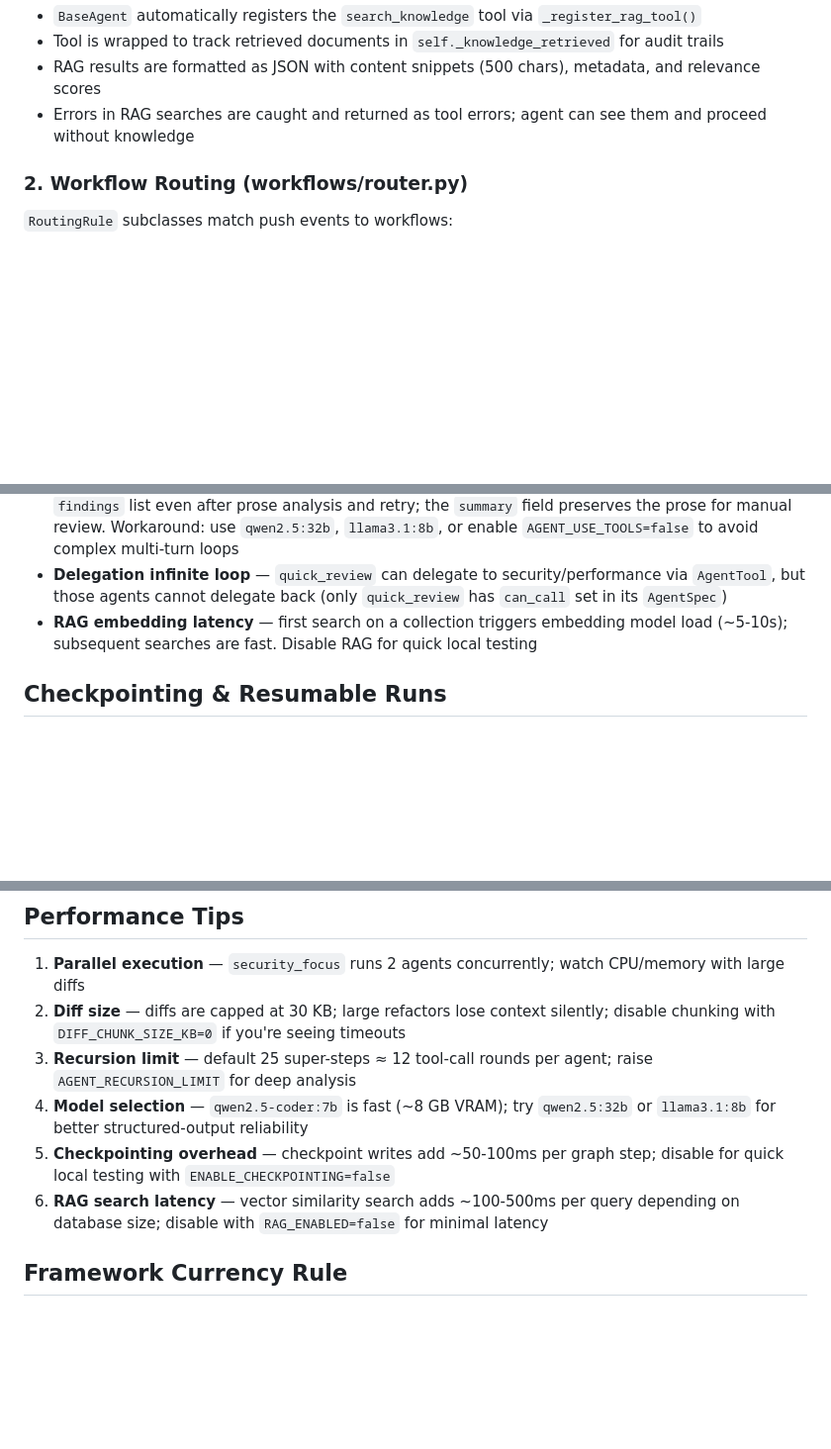
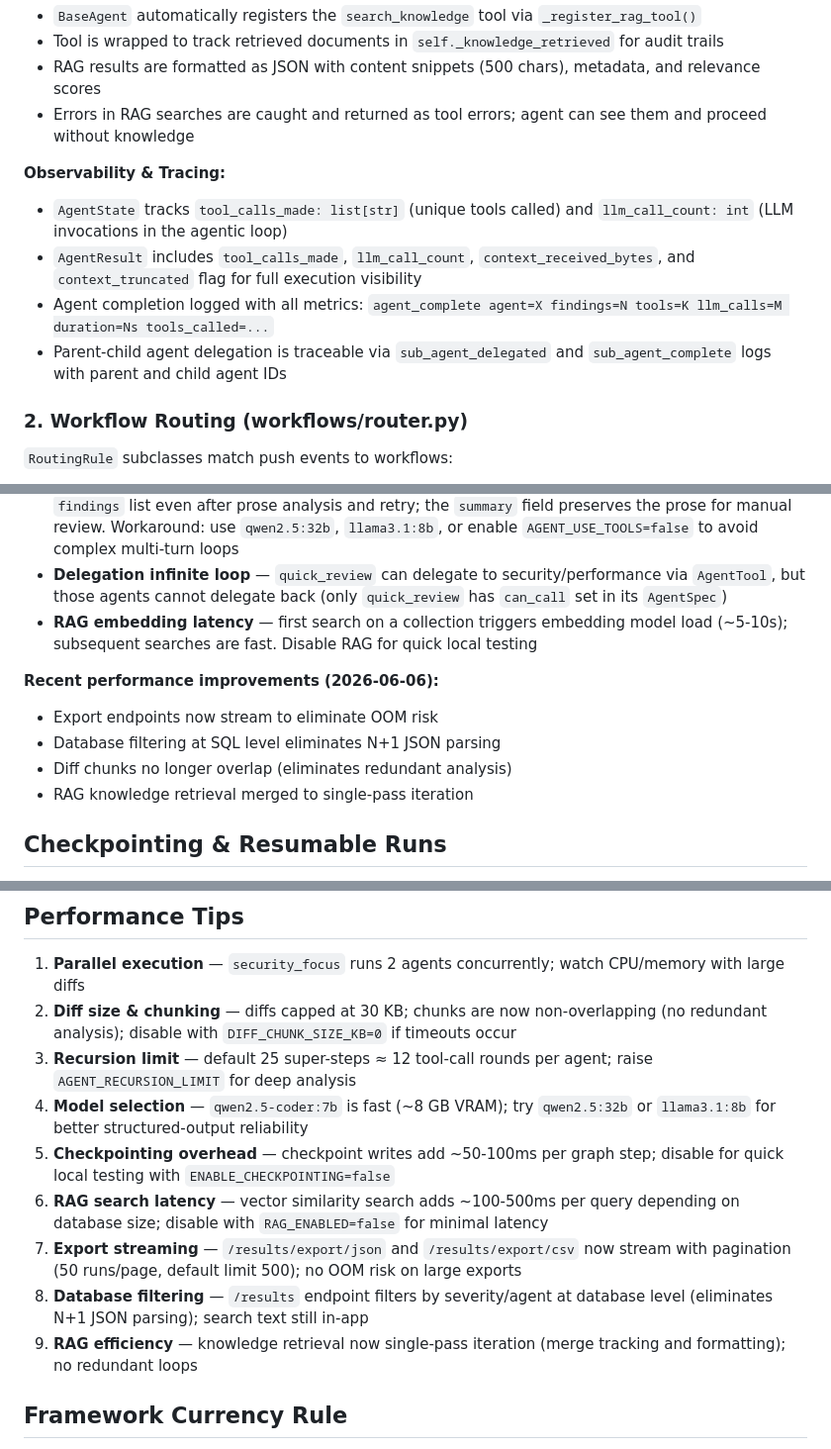
Before and after one commit to asaflivny/agentic-sdlc, a Markdown page: CLAUDE.md, 3 parts joined by grey strips. Shown at 99% size. Drawn GitHub-style; blank space fills up the shorter version.

```diff
--- a/CLAUDE.md
+++ b/CLAUDE.md
@@ -78,6 +78,12 @@ Tool executors live in `tools/git_tools.py`, `tools/agent_tool.py`, and `tools/r
 - Tool is wrapped to track retrieved documents in `self._knowledge_retrieved` for audit trails
 - RAG results are formatted as JSON with content snippets (500 chars), metadata, and relevance scores
 - Errors in RAG searches are caught and returned as tool errors; agent can see them and proceed without knowledge
+
+**Observability & Tracing:**
+- `AgentState` tracks `tool_calls_made: list[str]` (unique tools called) and `llm_call_count: int` (LLM invocations in the agentic loop)
+- `AgentResult` includes `tool_calls_made`, `llm_call_count`, `context_received_bytes`, and `context_truncated` flag for full execution visibility
+- Agent completion logged with all metrics: `agent_complete agent=X findings=N tools=K llm_calls=M duration=Ns tools_called=...`
+- Parent-child agent delegation is traceable via `sub_agent_delegated` and `sub_agent_complete` logs with parent and child agent IDs
 
 ### 2. Workflow Routing (workflows/router.py)
 
@@ -374,6 +405,12 @@ When working in this codebase, use specialized subagents as follows:
 - **Delegation infinite loop** — `quick_review` can delegate to security/performance via `AgentTool`, but those agents cannot delegate back (only `quick_review` has `can_call` set in its `AgentSpec`)
 - **RAG embedding latency** — first search on a collection triggers embedding model load (~5-10s); subsequent searches are fast. Disable RAG for quick local testing
 
+**Recent performance improvements (2026-06-06):**
+- Export endpoints now stream to eliminate OOM risk
+- Database filtering at SQL level eliminates N+1 JSON parsing
+- Diff chunks no longer overlap (eliminates redundant analysis)
+- RAG knowledge retrieval merged to single-pass iteration
+
 ## Checkpointing & Resumable Runs
 
 Both workflow and agent graphs support **LangGraph checkpointing** for resumable runs. This allows the server to recover mid-analysis after a crash or restart without losing progress.
@@ -429,11 +466,14 @@ If RAG is disabled or the store is unavailable, agents see a graceful error in t
 ## Performance Tips
 
 1. **Parallel execution** — `security_focus` runs 2 agents concurrently; watch CPU/memory with large diffs
-2. **Diff size** — diffs are capped at 30 KB; large refactors lose context silently; disable chunking with `DIFF_CHUNK_SIZE_KB=0` if you're seeing timeouts
+2. **Diff size & chunking** — diffs capped at 30 KB; chunks are now non-overlapping (no redundant analysis); disable with `DIFF_CHUNK_SIZE_KB=0` if timeouts occur
 3. **Recursion limit** — default 25 super-steps ≈ 12 tool-call rounds per agent; raise `AGENT_RECURSION_LIMIT` for deep analysis
 4. **Model selection** — `qwen2.5-coder:7b` is fast (~8 GB VRAM); try `qwen2.5:32b` or `llama3.1:8b` for better structured-output reliability
 5. **Checkpointing overhead** — checkpoint writes add ~50-100ms per graph step; disable for quick local testing with `ENABLE_CHECKPOINTING=false`
 6. **RAG search latency** — vector similarity search adds ~100-500ms per query depending on database size; disable with `RAG_ENABLED=false` for minimal latency
+7. **Export streaming** — `/results/export/json` and `/results/export/csv` now stream with pagination (50 runs/page, default limit 500); no OOM risk on large exports
+8. **Database filtering** — `/results` endpoint filters by severity/agent at database level (eliminates N+1 JSON parsing); search text still in-app
+9. **RAG efficiency** — knowledge retrieval now single-pass iteration (merge tracking and formatting); no redundant loops
 
 ## Framework Currency Rule
 
```
Also changed, not shown: other parts of CLAUDE.md (+34 -9 lines).
